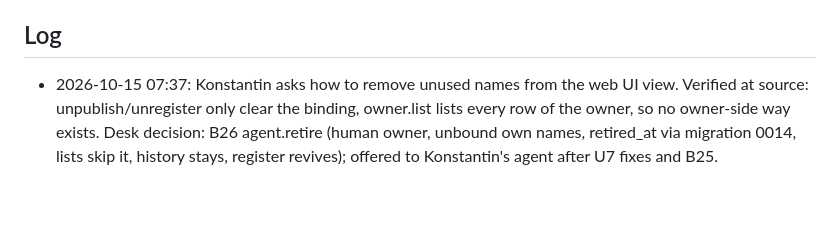
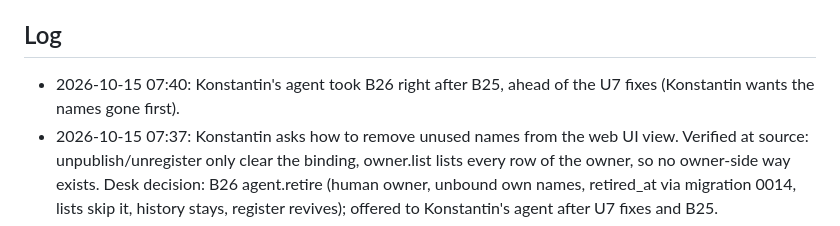
Before and after one commit to kdobmayer/conde, a Markdown page: docs/EPICS.md, the part around the change. GitHub-like rendering; blank space fills up the shorter version.

Commit message:
docs: B26 claimed

```diff
--- a/docs/EPICS.md
+++ b/docs/EPICS.md
@@ -31,6 +31,7 @@ running kond is broken before the gated cutover.
 All taken (DESIGN.md §10). Owner's standing instruction 2026-10-09: blanket go for design, implementation and infrastructure; no artificial gates; only the kond retirement stays reversible (kond stopped, data kept).
 
 ## Log
+- 2026-10-15 07:40: Konstantin's agent took B26 right after B25, ahead of the U7 fixes (Konstantin wants the names gone first).
 - 2026-10-15 07:37: Konstantin asks how to remove unused names from the web UI view. Verified at source: unpublish/unregister only clear the binding, owner.list lists every row of the owner, so no owner-side way exists. Desk decision: B26 agent.retire (human owner, unbound own names, retired_at via migration 0014, lists skip it, history stays, register revives); offered to Konstantin's agent after U7 fixes and B25.
 - 2026-10-15 07:36: ROLLED conde:a39930e = revision ca-conde--0000025 (migration 13 messages_by_reply_to applied 05:35:10 UTC per startup log; dakai-helper and desk: healthz 200, /mcp 401). Astra on U7 (PR 36): NOT READY, 4 P2 + 2 P3 verified at source (cadence lastStart before the queue wait; last-seen moves backward under a filter; mock dies on a bad regex; ten-call gate asserts PASS_PAGES not 10; isNone ignores error; parseFilters throws on a bad escape) sent to the author; mock search paging and an extra more:false case declined.
 - 2026-10-15 07:35: S1 green on 6acf5db (NUC, against server 0000024; the 0013 roll not yet live at run time). U7 web gate green here (check 0/0 over 209 files, 18/18, build; three rule mutations each break only their own test).
```
